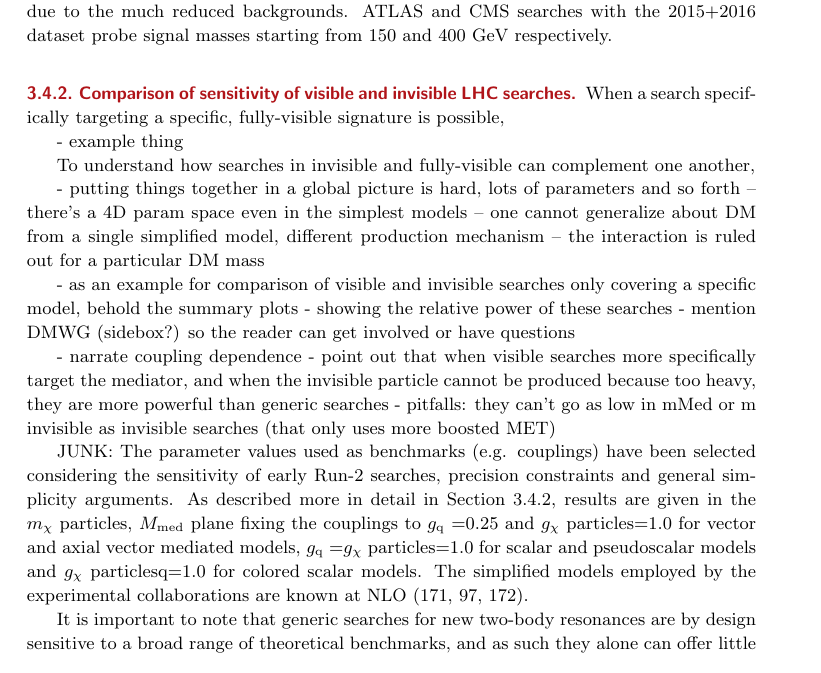
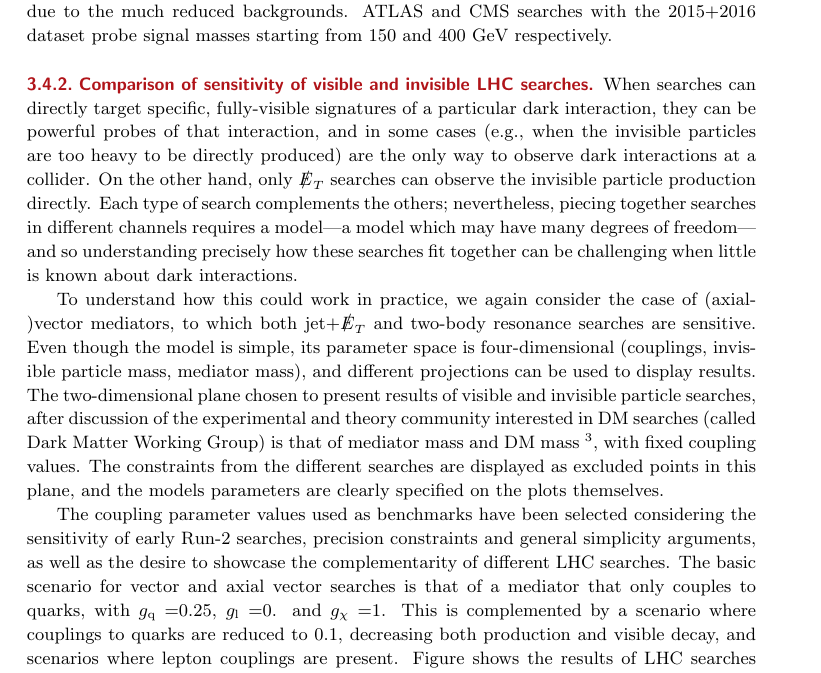
Before and after one commit to boveia/Ann-Rev-DM, a LaTeX document (AnnRev_Main.tex, which reads 03_ExperimentalResults.tex): part of page 25 of 38, cut so that both start at the same text. Compiled offline with pdfLaTeX.

Commit message:
WIP: chapter3

```diff
--- a/03_ExperimentalResults.tex
+++ b/03_ExperimentalResults.tex
@@ -655,32 +655,15 @@ Dilepton searches are more sensitive than dijet searches in case of equal coupli
 \label{sub:comparisonVisibleInvisible}
 
 %- General thing
-When a search specifically targeting a specific, fully-visible signature is possible,
+When searches can directly target specific, fully-visible signatures of a particular dark interaction, they can be powerful probes of that interaction, and in some cases (e.g., when the invisible particles are too heavy to be directly produced) are the only way to observe dark interactions at a collider. On the other hand, only \MET searches can observe the invisible particle production directly. Each type of search complements the others; nevertheless, piecing together searches in different channels requires a model---a model which may have many degrees of freedom---and so understanding precisely how these searches fit together can be challenging when little is known about dark interactions.
 
-- example thing
+%- as an example for comparison of visible and invisible searches only covering a specific model, behold the summary plots
+%- showing the relative power of these searches
+%- mention DMWG (sidebox?) so the reader can get involved or have questions
+To understand how this could work in practice, we again consider the case of (axial-)vector mediators, to which both jet+\MET and two-body resonance searches are sensitive. Even though the model is simple, its parameter space is four-dimensional (couplings, invisible particle mass, mediator mass), and different projections can be used to display results. The two-dimensional plane chosen to present results of visible and invisible particle searches, after discussion of the experimental and theory community interested in DM searches (called Dark Matter Working Group) is that of mediator mass and DM mass~\footnote{This is following the SUSY convention of presenting search results in the plane of neutralino mass against superpartner particle mass}, with fixed coupling values. The constraints from the different searches are displayed as excluded points in this plane, and the models parameters are clearly specified on the plots themselves.
 
-To understand how searches in invisible and fully-visible can complement one another,
+The coupling parameter values used as benchmarks have been selected considering the sensitivity of early Run-2 searches, precision constraints and general simplicity arguments, as well as the desire to showcase the complementarity of different LHC searches. The basic scenario for vector and axial vector searches is that of a mediator that only couples to quarks, with \gq=0.25, \gl=0. and \gdm=1. This is complemented by a scenario where couplings to quarks are reduced to 0.1, decreasing both production and visible decay, and scenarios where lepton couplings are present. Figure~\label{fig:sensitivityComparison} shows the results of LHC searches corresponding to two of these scenarios. The left-hand plot shows a leptophobic vector mediator with \gl=0, \gdm=1.0 and \gq=0.25, where dijet searches for visible decays of the mediator constrain both on-shell and off-shell region but are limited by data-taking constraints at masses above roughly 50 GeV, where \MET+X searches take over in the on-shell region.
+%An equivalent picture is drawn for the vector mediator, in the top right plot. The bottom right plot shows the case of an axial vector mediator with reduced quark couplings and equal lepton couplings (\gq=\gl=0.1 and \ginvisible particles=1.0), where
+The right plot shows the scenario of a vector mediator where both lepton and quark couplings are reduced with respect to the previous scenario, and lepton couplings are smaller than quark couplings (\gq=0.1, \gl=0.01, \gdm=1.0).
+The range of all regions constrained by dijet decays of the mediator is considerably reduced with respect to the scenarios with larger couplings. Searches for dilepton resonances cover a larger range of parameter space with respect to dijet resonances but are still limited at mediator masses below 100 GeV, where \MET+jet searches are still sensitive.
 
-
-- putting things together in a global picture is hard, lots of parameters and so forth
--- there's a 4D param space even in the simplest models
--- one cannot generalize about DM from a single simplified model, different production mechanism
--- the interaction is ruled out for a particular DM mass
-
-- as an example for comparison of visible and invisible searches only covering a specific model, behold the summary plots
-- showing the relative power of these searches
-- mention DMWG (sidebox?) so the reader can get involved or have questions
-
-- narrate coupling dependence
-- point out that when visible searches more specifically target the mediator, and when the invisible particle cannot be produced because too heavy, they are more powerful than generic searches
-- pitfalls: they can't go as low in mMed or m invisible as invisible searches (that only uses more boosted MET)
-
-
-JUNK: The parameter values used as benchmarks (e.g. couplings) have been selected considering the sensitivity of early Run-2 searches, precision constraints and general simplicity arguments. As described more in detail in Section~\ref{sub:comparisonVisibleInvisible}, results are given in the \mdm particles, \mmed  plane fixing the couplings to \gq=0.25 and \gdm particles=1.0 for vector and axial vector mediated models, \gq=\gdm particles=1.0 for scalar and pseudoscalar models and \gdm particlesq=1.0 for colored scalar models. The simplified models employed by the experimental collaborations are known at NLO~\cite{Neubert:2015fka,Haisch:2013ata,Backovic:2015soa}.
-
-
-It is important to note that generic searches for new two-body resonances
-are by design sensitive to a broad range of theoretical benchmarks,
-and as such they alone can offer little information on
-whether a discovery would imply in terms of invisible particles mediators.
-In absence of a signal and within a specific model scenario,
```
Also changed, not shown: 02_Reactions.tex (+1 -1 lines), 03_ExperimentalResults.tex (62 more changed lines).
